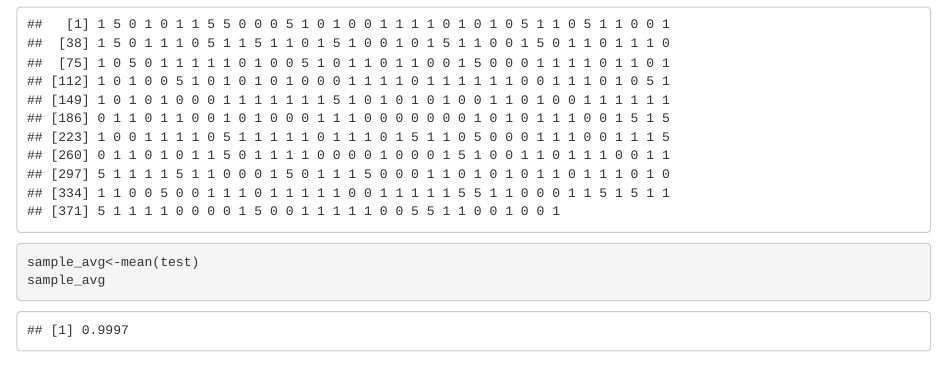
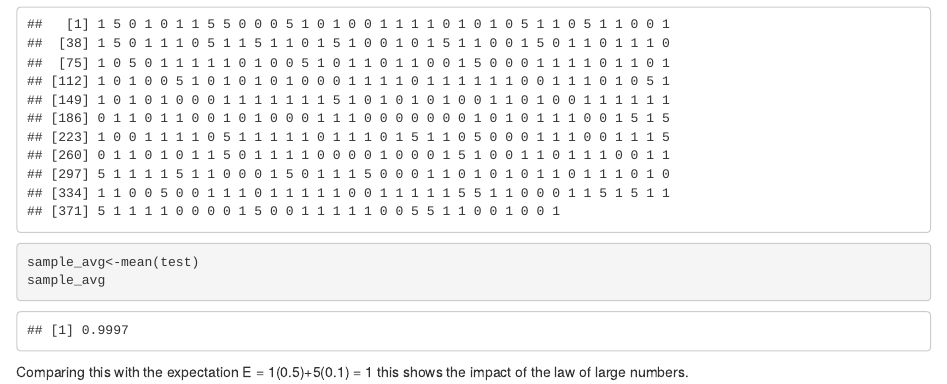
Before and after one commit to amygardiner/RProj, an R Markdown document (assignment_5.Rmd): the page in a window 1100 px wide, from 1140 px down. Rendered offline with R 4.5, knitr and Pandoc, with nearby package versions.

Commit message:
comparison with expectation

````diff
--- a/assignment_5.Rmd
+++ b/assignment_5.Rmd
@@ -56,3 +56,5 @@ head(test,400)
 sample_avg<-mean(test)
 sample_avg
 ```
+
+Comparing this with the expectation E = 1(0.5)+5(0.1) = 1 this shows the impact of the law of large numbers.
````
